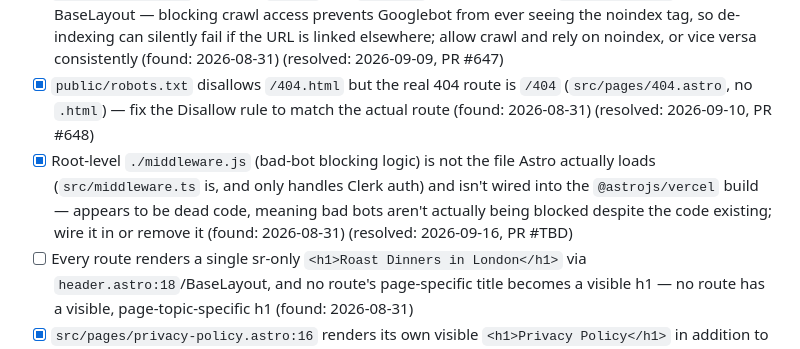
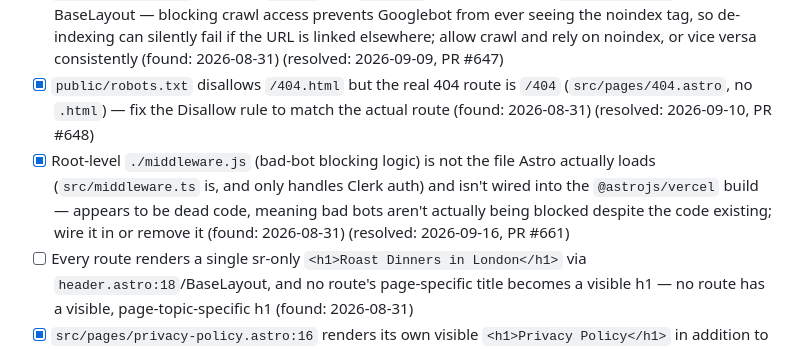
Before and after one commit to jamesthemullet/rdldn, a Markdown page: AUDIT.md, the part around the change. Rendered like a GitHub page.

Commit message:
docs: record PR number for resolved AUDIT.md item
Co-Authored-By: Claude Sonnet 5 <noreply@anthropic.com>
Claude-Session: https://claude.ai/code/session_018ADN4zwwumVz8dkDGMNiMc

```diff
--- a/AUDIT.md
+++ b/AUDIT.md
@@ -62,7 +62,7 @@ audit adds new findings to the bottom of each section and leaves checked items a
 - [x] `astro.config.mjs`'s `sitemap()` integration (~lines 55-92) has no `filter`/`exclude` option, so noindex/private routes (`/my-passport`, `/my-roasts`, `/flags`, `/sign-in`, `/404`, `/search`, `/guessthescore`) likely still get emitted into the sitemap — add a filter (found: 2026-08-31) (resolved: 2026-09-08, PR #643)
 - [x] `public/robots.txt` disallows `/flags` and `/sign-in`, but both also set `noindex={true}` via BaseLayout — blocking crawl access prevents Googlebot from ever seeing the noindex tag, so de-indexing can silently fail if the URL is linked elsewhere; allow crawl and rely on noindex, or vice versa consistently (found: 2026-08-31) (resolved: 2026-09-09, PR #647)
 - [x] `public/robots.txt` disallows `/404.html` but the real 404 route is `/404` (`src/pages/404.astro`, no `.html`) — fix the Disallow rule to match the actual route (found: 2026-08-31) (resolved: 2026-09-10, PR #648)
-- [x] Root-level `./middleware.js` (bad-bot blocking logic) is not the file Astro actually loads (`src/middleware.ts` is, and only handles Clerk auth) and isn't wired into the `@astrojs/vercel` build — appears to be dead code, meaning bad bots aren't actually being blocked despite the code existing; wire it in or remove it (found: 2026-08-31) (resolved: 2026-09-16, PR #TBD)
+- [x] Root-level `./middleware.js` (bad-bot blocking logic) is not the file Astro actually loads (`src/middleware.ts` is, and only handles Clerk auth) and isn't wired into the `@astrojs/vercel` build — appears to be dead code, meaning bad bots aren't actually being blocked despite the code existing; wire it in or remove it (found: 2026-08-31) (resolved: 2026-09-16, PR #661)
 - [ ] Every route renders a single sr-only `<h1>Roast Dinners in London</h1>` via `header.astro:18`/BaseLayout, and no route's page-specific title becomes a visible h1 — no route has a visible, page-topic-specific h1 (found: 2026-08-31)
 - [x] `src/pages/privacy-policy.astro:16` renders its own visible `<h1>Privacy Policy</h1>` in addition to the global sr-only h1, giving that route two h1 elements — remove one (found: 2026-08-31) (resolved: 2026-09-11, PR #651)
 - [ ] Page titles are inconsistently branded — some routes append `"| Roast Dinners in London"` (`boroughs/index.astro:85`, `guessthescore/index.astro:45`) while others don't (`chains/index.astro:47`, `archive.astro:44`, `my-roasts.astro:41`); BaseLayout applies no shared title template — standardize via a shared suffix (found: 2026-08-31)
```
